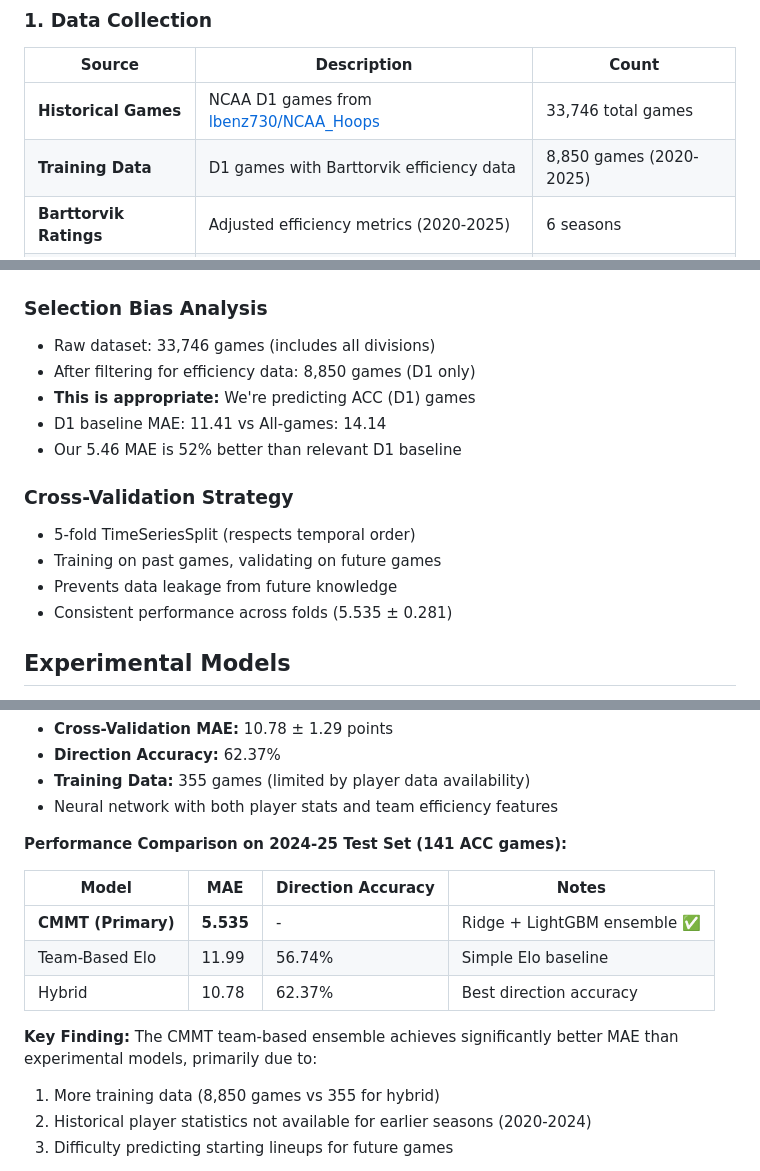
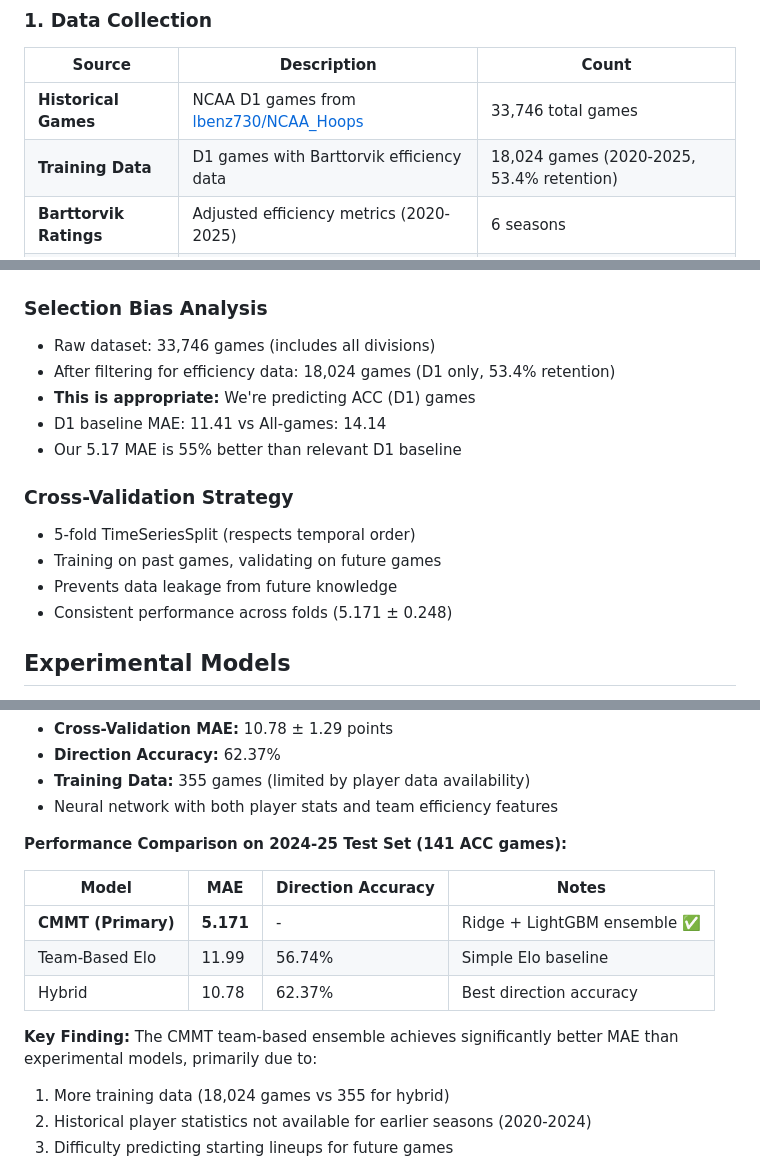
Before and after one commit to calebyhan/triangle-sports-analytics-26, a Markdown page: README.md, 3 parts joined by grey strips. Drawn GitHub-style.

```diff
--- a/README.md
+++ b/README.md
@@ -104,7 +104,7 @@ triangle-sports-analytics-26/
 | Source | Description | Count |
 |--------|-------------|-------|
 | **Historical Games** | NCAA D1 games from [lbenz730/NCAA_Hoops](https://github.com/lbenz730/NCAA_Hoops) | 33,746 total games |
-| **Training Data** | D1 games with Barttorvik efficiency data | 8,850 games (2020-2025) |
+| **Training Data** | D1 games with Barttorvik efficiency data | 18,024 games (2020-2025, 53.4% retention) |
 | **Barttorvik Ratings** | Adjusted efficiency metrics (2020-2025) | 6 seasons |
 | **2025-26 Ratings** | Current season ACC team efficiency | 78 matchups |
 
@@ -441,16 +441,16 @@ predictions = model.predict(X_test)
 
 ### Selection Bias Analysis
 - Raw dataset: 33,746 games (includes all divisions)
-- After filtering for efficiency data: 8,850 games (D1 only)
+- After filtering for efficiency data: 18,024 games (D1 only, 53.4% retention)
 - **This is appropriate:** We're predicting ACC (D1) games
 - D1 baseline MAE: 11.41 vs All-games: 14.14
-- Our 5.46 MAE is 52% better than relevant D1 baseline
+- Our 5.17 MAE is 55% better than relevant D1 baseline
 
 ### Cross-Validation Strategy
 - 5-fold TimeSeriesSplit (respects temporal order)
 - Training on past games, validating on future games
 - Prevents data leakage from future knowledge
-- Consistent performance across folds (5.535 ± 0.281)
+- Consistent performance across folds (5.171 ± 0.248)
 
 ## Experimental Models
 
@@ -478,12 +478,12 @@ Combines player-level and team-level features:
 
 | Model | MAE | Direction Accuracy | Notes |
 |-------|-----|-------------------|-------|
-| **CMMT (Primary)** | **5.535** | - | Ridge + LightGBM ensemble ✅ |
+| **CMMT (Primary)** | **5.171** | - | Ridge + LightGBM ensemble ✅ |
 | Team-Based Elo | 11.99 | 56.74% | Simple Elo baseline |
 | Hybrid | 10.78 | 62.37% | Best direction accuracy |
 
 **Key Finding:** The CMMT team-based ensemble achieves significantly better MAE than experimental models, primarily due to:
-1. More training data (8,850 games vs 355 for hybrid)
+1. More training data (18,024 games vs 355 for hybrid)
 2. Historical player statistics not available for earlier seasons (2020-2024)
 3. Difficulty predicting starting lineups for future games
 
```
Also changed, not shown: other parts of README.md (+22 -22 lines).
